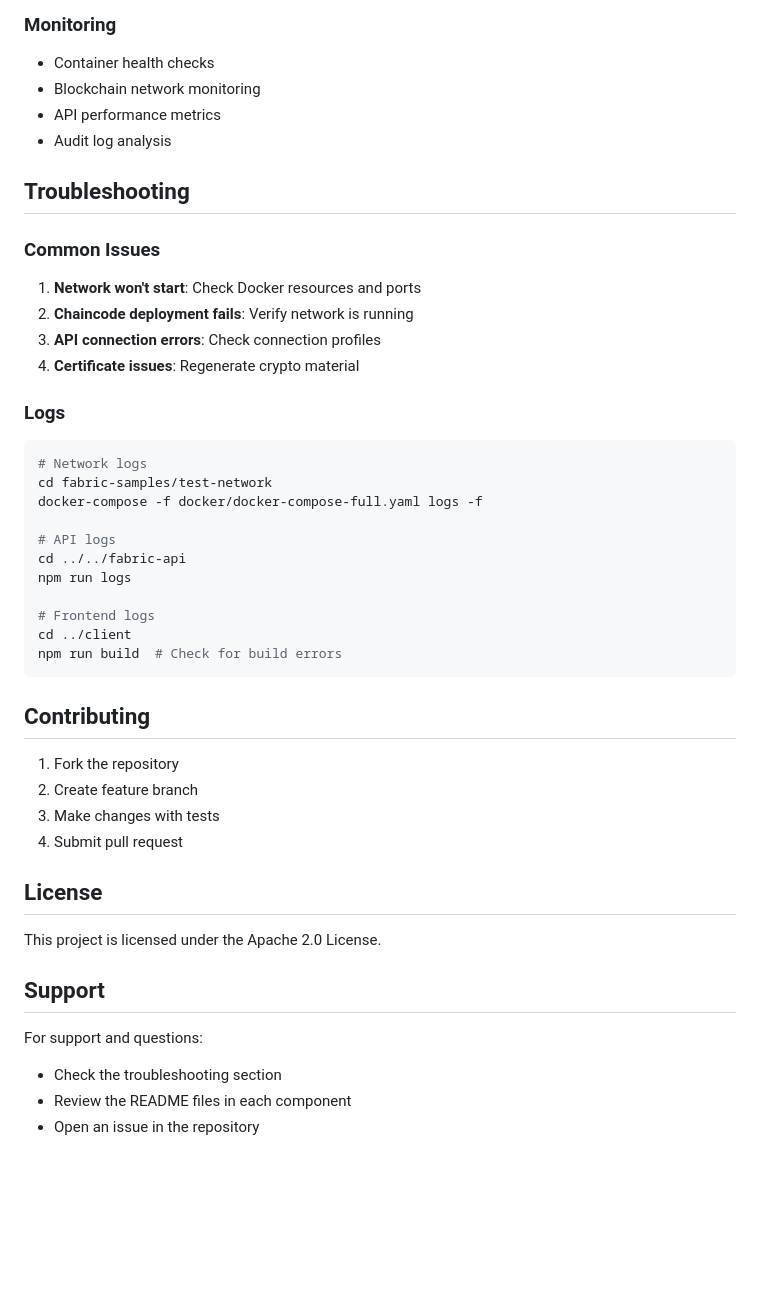
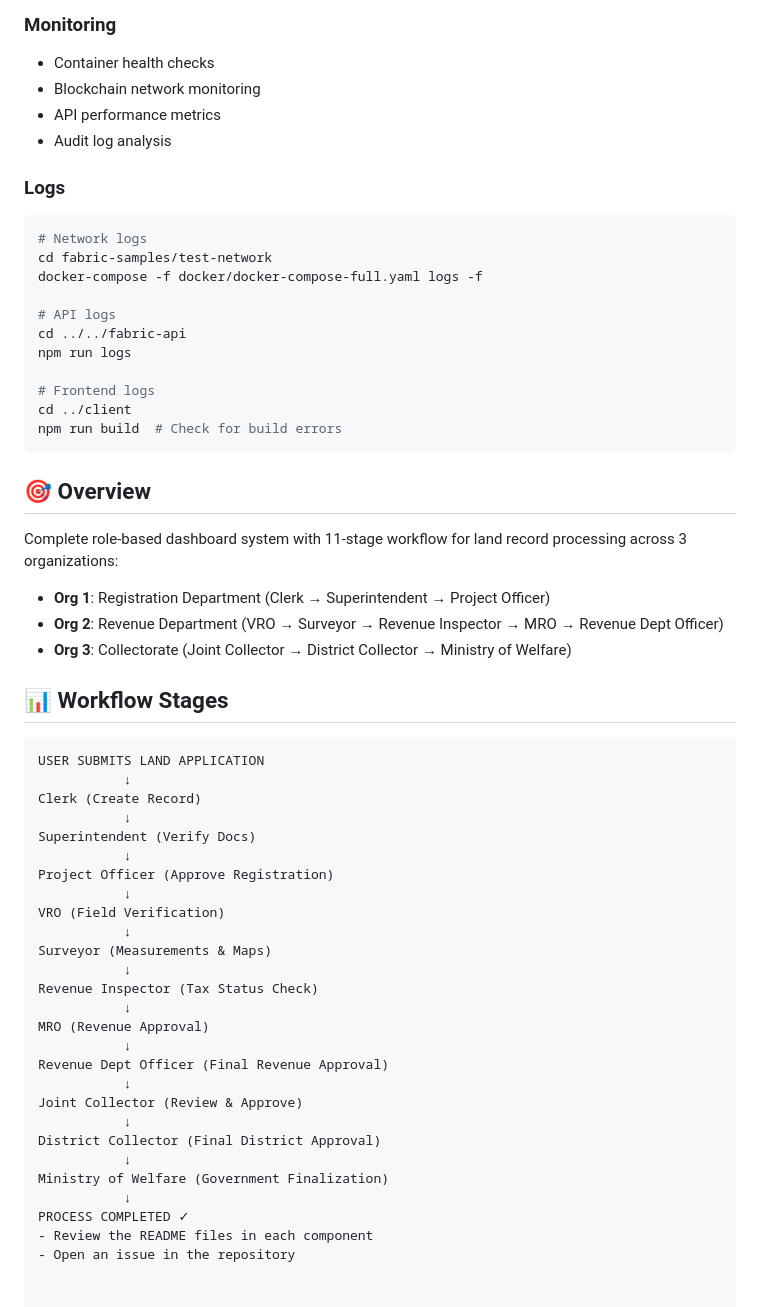
Before and after one commit to vineeth191004/Blockchain-Based-Secure-Land-Registration-System, a Markdown page: README.md, the part around the change. GitHub-like rendering; blank space fills up the shorter version.

````diff
--- a/README.md
+++ b/README.md
@@ -224,15 +224,6 @@ npm run test:e2e
 - API performance metrics
 - Audit log analysis
 
-## Troubleshooting
-
-### Common Issues
-
-1. **Network won't start**: Check Docker resources and ports
-2. **Chaincode deployment fails**: Verify network is running
-3. **API connection errors**: Check connection profiles
-4. **Certificate issues**: Regenerate crypto material
-
 ### Logs
 ```bash
 # Network logs
@@ -248,20 +239,40 @@ cd ../client
 npm run build  # Check for build errors
 ```
 
-## Contributing
+## 🎯 Overview
 
-1. Fork the repository
-2. Create feature branch
-3. Make changes with tests
-4. Submit pull request
+Complete role-based dashboard system with 11-stage workflow for land record processing across 3 organizations:
+- **Org 1**: Registration Department (Clerk → Superintendent → Project Officer)
+- **Org 2**: Revenue Department (VRO → Surveyor → Revenue Inspector → MRO → Revenue Dept Officer)
+- **Org 3**: Collectorate (Joint Collector → District Collector → Ministry of Welfare)
 
-## License
+## 📊 Workflow Stages
 
-This project is licensed under the Apache 2.0 License.
-
-## Support
-
-For support and questions:
-- Check the troubleshooting section
+```
+USER SUBMITS LAND APPLICATION
+           ↓
+Clerk (Create Record)
+           ↓
+Superintendent (Verify Docs)
+           ↓
+Project Officer (Approve Registration)
+           ↓
+VRO (Field Verification)
+           ↓
+Surveyor (Measurements & Maps)
+           ↓
+Revenue Inspector (Tax Status Check)
+           ↓
+MRO (Revenue Approval)
+           ↓
+Revenue Dept Officer (Final Revenue Approval)
+           ↓
+Joint Collector (Review & Approve)
+           ↓
+District Collector (Final District Approval)
+           ↓
+Ministry of Welfare (Government Finalization)
+           ↓
+PROCESS COMPLETED ✓
 - Review the README files in each component
 - Open an issue in the repository
````
